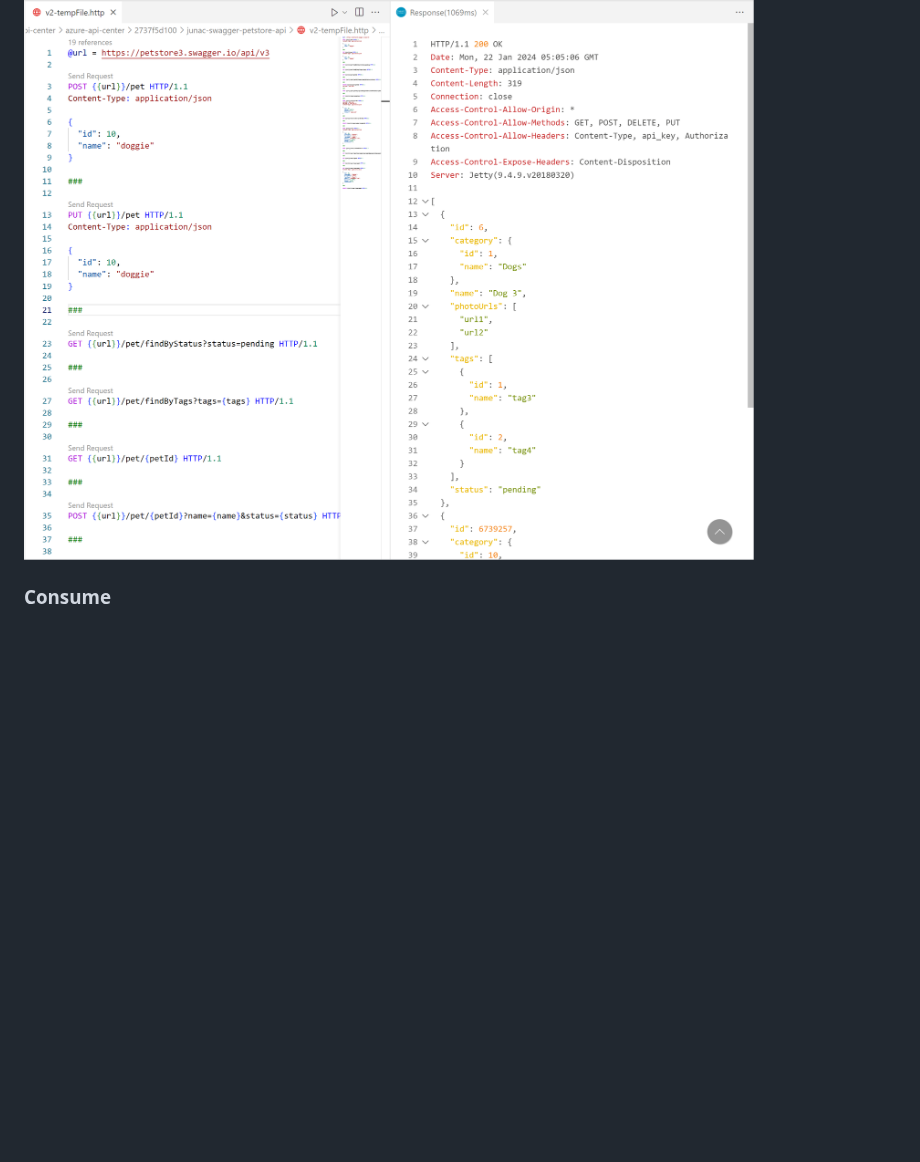
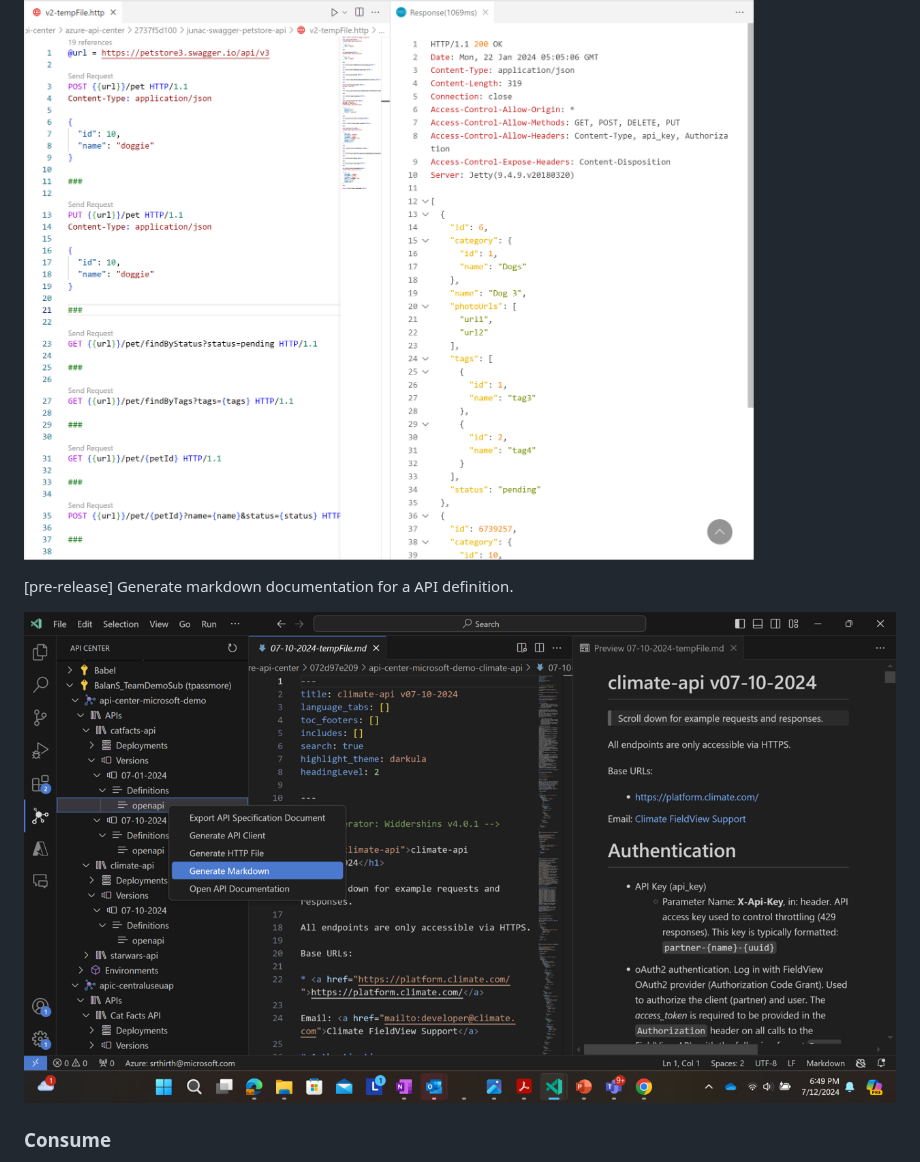
Before and after one commit to microsoft/vscode-azureapicenter, a Markdown page: README.md, the part around one of its changes. GitHub-like rendering; pictures changed too: media/generate-markdown.png (added); blank space fills up the shorter version.

Commit message:
docs: add changelog and readme for July release

```diff
--- a/README.md
+++ b/README.md
@@ -30,6 +34,10 @@ Explore APIs without leaving Visual Studio Code with inline API documentation an
 Explore API requests and responses with automated .http file generation powered by the [REST Client extension for Visual Studio Code](https://marketplace.visualstudio.com/items?itemName=humao.rest-client).
 
 ![generate-http-file](./media/generate-http-file.png)
+
+[pre-release] Generate markdown documentation for a API definition.
+
+![Generate Markdown](./media/generate-markdown.png)
 
 ### Consume
 
```
Also changed, not shown: other parts of README.md (+4 -0 lines), PRERELEASE.md (+6 -0 lines), 1 other file.
